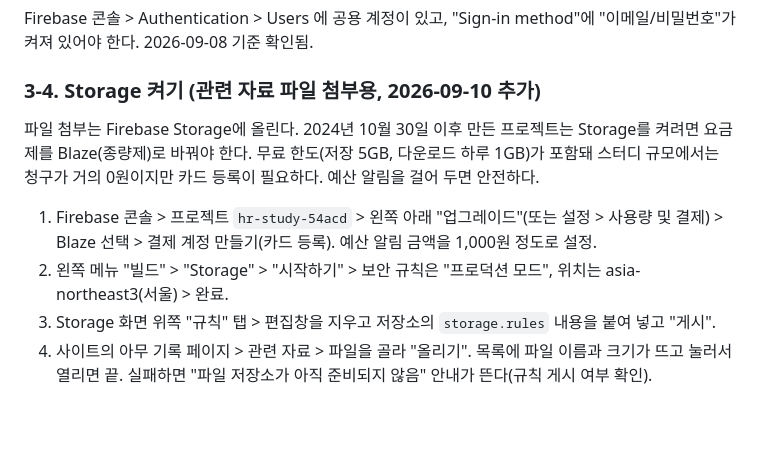
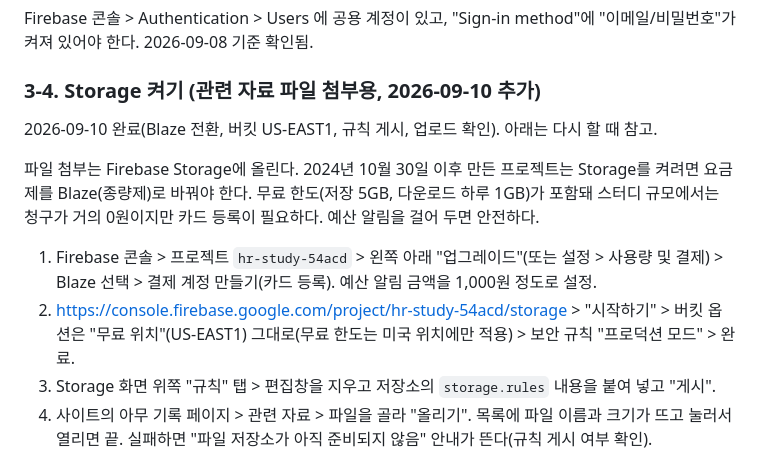
Before and after one commit to aro-deeply/aro-study, a Markdown page: GUIDE.md, the part around the change. Drawn GitHub-style; blank space fills up the shorter version.

Commit message:
docs: GUIDE 3-4 Storage 설정 완료 기록, 무료 위치 안내로 수정
Co-Authored-By: Claude Fable 5.1 <noreply@anthropic.com>
Claude-Session: https://claude.ai/code/session_01LCu4tPDqstHhLRk7PnbXJE

```diff
--- a/GUIDE.md
+++ b/GUIDE.md
@@ -64,10 +64,12 @@ Firebase 콘솔 > Authentication > Users 에 공용 계정이 있고, "Sign-in m
 
 ### 3-4. Storage 켜기 (관련 자료 파일 첨부용, 2026-09-10 추가)
 
+2026-09-10 완료(Blaze 전환, 버킷 US-EAST1, 규칙 게시, 업로드 확인). 아래는 다시 할 때 참고.
+
 파일 첨부는 Firebase Storage에 올린다. 2024년 10월 30일 이후 만든 프로젝트는 Storage를 켜려면 요금제를 Blaze(종량제)로 바꿔야 한다. 무료 한도(저장 5GB, 다운로드 하루 1GB)가 포함돼 스터디 규모에서는 청구가 거의 0원이지만 카드 등록이 필요하다. 예산 알림을 걸어 두면 안전하다.
 
 1. Firebase 콘솔 > 프로젝트 `hr-study-54acd` > 왼쪽 아래 "업그레이드"(또는 설정 > 사용량 및 결제) > Blaze 선택 > 결제 계정 만들기(카드 등록). 예산 알림 금액을 1,000원 정도로 설정.
-2. 왼쪽 메뉴 "빌드" > "Storage" > "시작하기" > 보안 규칙은 "프로덕션 모드", 위치는 asia-northeast3(서울) > 완료.
+2. https://console.firebase.google.com/project/hr-study-54acd/storage > "시작하기" > 버킷 옵션은 "무료 위치"(US-EAST1) 그대로(무료 한도는 미국 위치에만 적용) > 보안 규칙 "프로덕션 모드" > 완료.
 3. Storage 화면 위쪽 "규칙" 탭 > 편집창을 지우고 저장소의 `storage.rules` 내용을 붙여 넣고 "게시".
 4. 사이트의 아무 기록 페이지 > 관련 자료 > 파일을 골라 "올리기". 목록에 파일 이름과 크기가 뜨고 눌러서 열리면 끝. 실패하면 "파일 저장소가 아직 준비되지 않음" 안내가 뜬다(규칙 게시 여부 확인).
 
```
